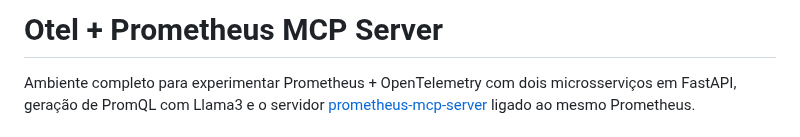
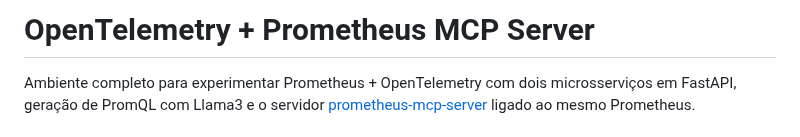
Before and after one commit to fabriciodf/otel_prom_mcp_server, a Markdown page: README.md, the part around the change. Drawn GitHub-style.

Commit message:
Change title from 'Otel' to 'OpenTelemetry'
Updated project title for clarity.

```diff
--- a/README.md
+++ b/README.md
@@ -1,4 +1,4 @@
-# Otel + Prometheus MCP Server
+# OpenTelemetry + Prometheus MCP Server
 
 Ambiente completo para experimentar Prometheus + OpenTelemetry com dois microsserviços em FastAPI, geração de PromQL com Llama3 e o servidor [prometheus-mcp-server](./prometheus-mcp-server) ligado ao mesmo Prometheus.
 
```
